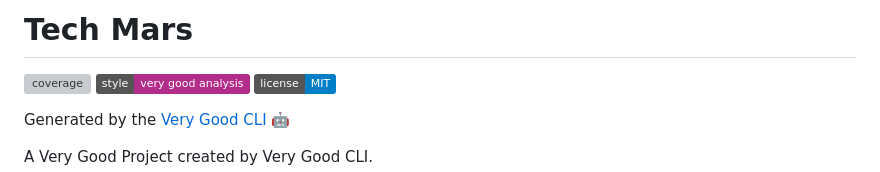
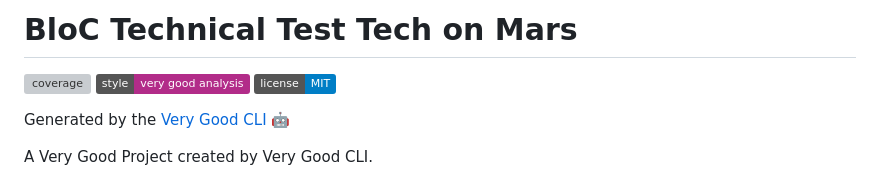
Before and after one commit to david2701/teachonmarstest, a Markdown page: README.md, the part around the change. Drawn GitHub-style; badges without logos; grey boxes are pictures that could not be loaded.

```diff
--- a/README.md
+++ b/README.md
@@ -1,4 +1,4 @@
-# Tech Mars
+# BloC Technical Test Tech on Mars
 
 ![coverage][coverage_badge]
 [![style: very good analysis][very_good_analysis_badge]][very_good_analysis_link]
```
